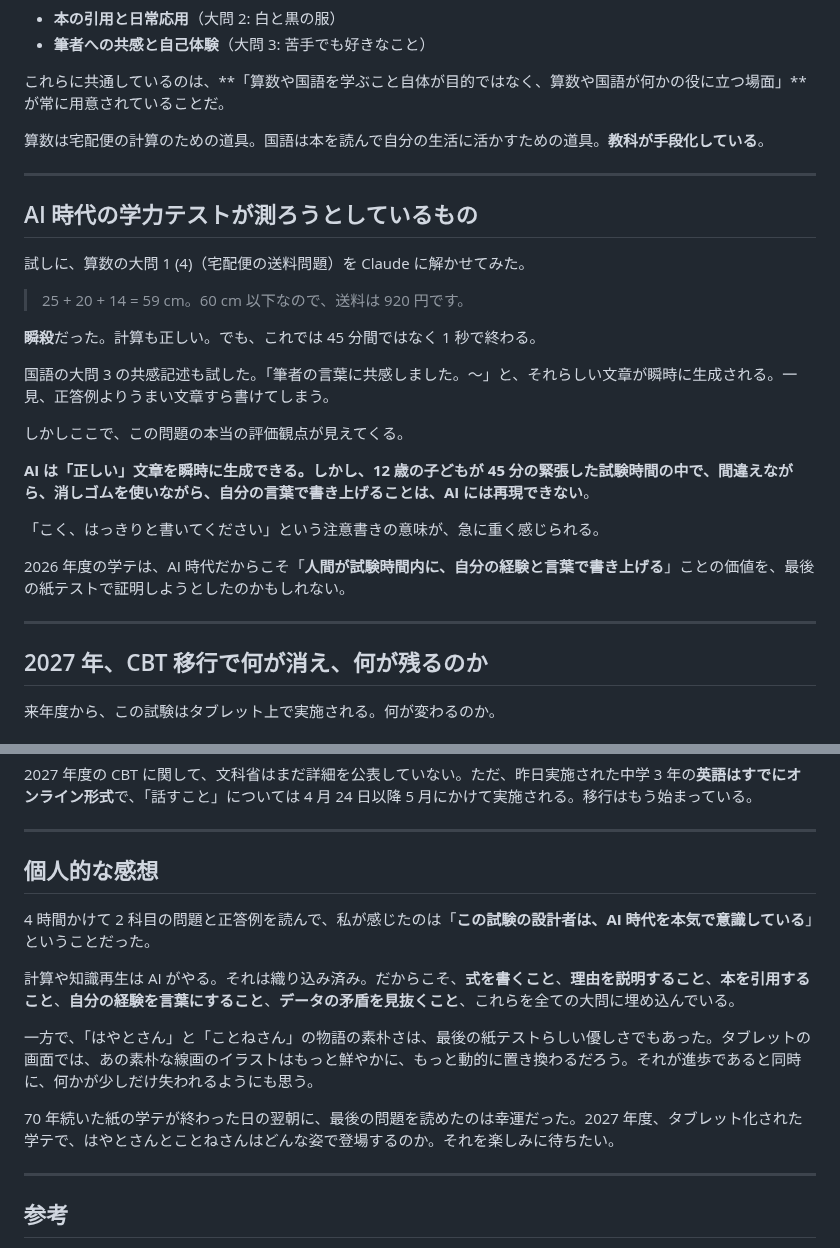
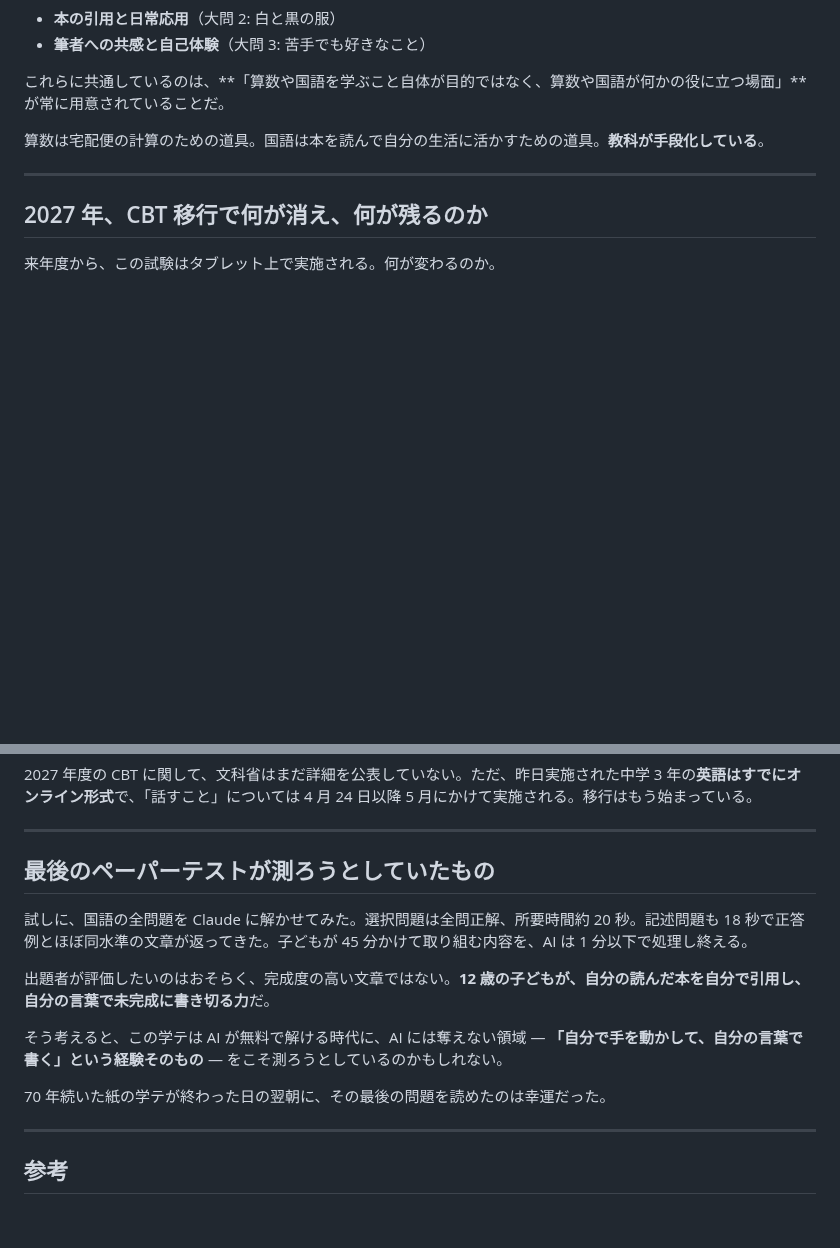
Before and after one commit to wirelessml/test, a Markdown page: docs/substack/2026-04-24-gakute-last-paper-shou6-analysis-substack-ready.md, 2 parts joined by grey strips. GitHub-like rendering; blank space fills up the shorter version.

```diff
--- a/docs/substack/2026-04-24-gakute-last-paper-shou6-analysis-substack-ready.md
+++ b/docs/substack/2026-04-24-gakute-last-paper-shou6-analysis-substack-ready.md
@@ -160,26 +160,6 @@ Amazon で荷物を受け取り、メルカリで発送する時代の子ども
 
 ---
 
-## AI 時代の学力テストが測ろうとしているもの
-
-試しに、算数の大問 1 (4)（宅配便の送料問題）を Claude に解かせてみた。
-
-> 25 + 20 + 14 = 59 cm。60 cm 以下なので、送料は 920 円です。
-
-**瞬殺**だった。計算も正しい。でも、これでは 45 分間ではなく 1 秒で終わる。
-
-国語の大問 3 の共感記述も試した。「筆者の言葉に共感しました。〜」と、それらしい文章が瞬時に生成される。一見、正答例よりうまい文章すら書けてしまう。
-
-しかしここで、この問題の本当の評価観点が見えてくる。
-
-**AI は「正しい」文章を瞬時に生成できる。しかし、12 歳の子どもが 45 分の緊張した試験時間の中で、間違えながら、消しゴムを使いながら、自分の言葉で書き上げることは、AI には再現できない**。
-
-「こく、はっきりと書いてください」という注意書きの意味が、急に重く感じられる。
-
-2026 年度の学テは、AI 時代だからこそ「**人間が試験時間内に、自分の経験と言葉で書き上げる**」ことの価値を、最後の紙テストで証明しようとしたのかもしれない。
-
----
-
 ## 2027 年、CBT 移行で何が消え、何が残るのか
 
 来年度から、この試験はタブレット上で実施される。何が変わるのか。
@@ -208,15 +188,15 @@ Amazon で荷物を受け取り、メルカリで発送する時代の子ども
 
 ---
 
-## 個人的な感想
+## 最後のペーパーテストが測ろうとしていたもの
 
-4 時間かけて 2 科目の問題と正答例を読んで、私が感じたのは「**この試験の設計者は、AI 時代を本気で意識している**」ということだった。
+試しに、国語の全問題を Claude に解かせてみた。選択問題は全問正解、所要時間約 20 秒。記述問題も 18 秒で正答例とほぼ同水準の文章が返ってきた。子どもが 45 分かけて取り組む内容を、AI は 1 分以下で処理し終える。
 
-計算や知識再生は AI がやる。それは織り込み済み。だからこそ、**式を書くこと**、**理由を説明すること**、**本を引用すること**、**自分の経験を言葉にすること**、**データの矛盾を見抜くこと**、これらを全ての大問に埋め込んでいる。
+出題者が評価したいのはおそらく、完成度の高い文章ではない。**12 歳の子どもが、自分の読んだ本を自分で引用し、自分の言葉で未完成に書き切る力**だ。
 
-一方で、「はやとさん」と「ことねさん」の物語の素朴さは、最後の紙テストらしい優しさでもあった。タブレットの画面では、あの素朴な線画のイラストはもっと鮮やかに、もっと動的に置き換わるだろう。それが進歩であると同時に、何かが少しだけ失われるようにも思う。
+そう考えると、この学テは AI が無料で解ける時代に、AI には奪えない領域 — **「自分で手を動かして、自分の言葉で書く」という経験そのもの** — をこそ測ろうとしているのかもしれない。
 
-70 年続いた紙の学テが終わった日の翌朝に、最後の問題を読めたのは幸運だった。2027 年度、タブレット化された学テで、はやとさんとことねさんはどんな姿で登場するのか。それを楽しみに待ちたい。
+70 年続いた紙の学テが終わった日の翌朝に、その最後の問題を読めたのは幸運だった。
 
 ---
 
```
Also changed, not shown: docs/substack/2026-04-24-gakute-last-paper-shou6-analysis.md (+5 -25 lines).
